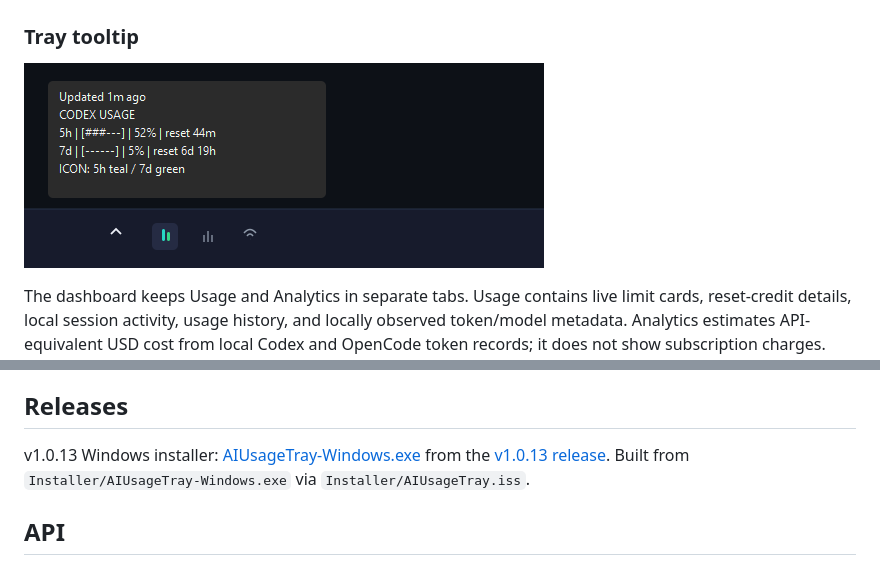
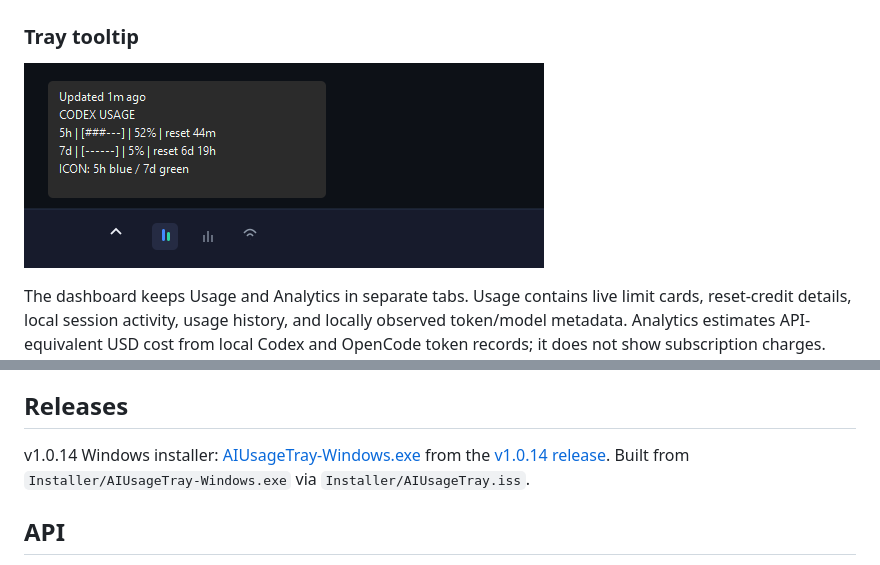
Before and after one commit to JaredJomar/ai-usage-tray, a Markdown page: README.md, 2 parts joined by grey strips. GitHub-like rendering; pictures changed too: img/tray-tooltip-current.png.

```diff
--- a/README.md
+++ b/README.md
@@ -157,8 +157,8 @@ failures, and early-consumption eligibility remains controlled by the service.
 
 ## Releases
 
-v1.0.13 Windows installer: [AIUsageTray-Windows.exe](https://github.com/JaredJomar/ai-usage-tray/releases/download/v1.0.13/AIUsageTray-Windows.exe)
-from the [v1.0.13 release](https://github.com/JaredJomar/ai-usage-tray/releases/tag/v1.0.13).
+v1.0.14 Windows installer: [AIUsageTray-Windows.exe](https://github.com/JaredJomar/ai-usage-tray/releases/download/v1.0.14/AIUsageTray-Windows.exe)
+from the [v1.0.14 release](https://github.com/JaredJomar/ai-usage-tray/releases/tag/v1.0.14).
 Built from `Installer/AIUsageTray-Windows.exe` via `Installer/AIUsageTray.iss`.
 
 ## API
```
Also changed, not shown: 1 other file.
